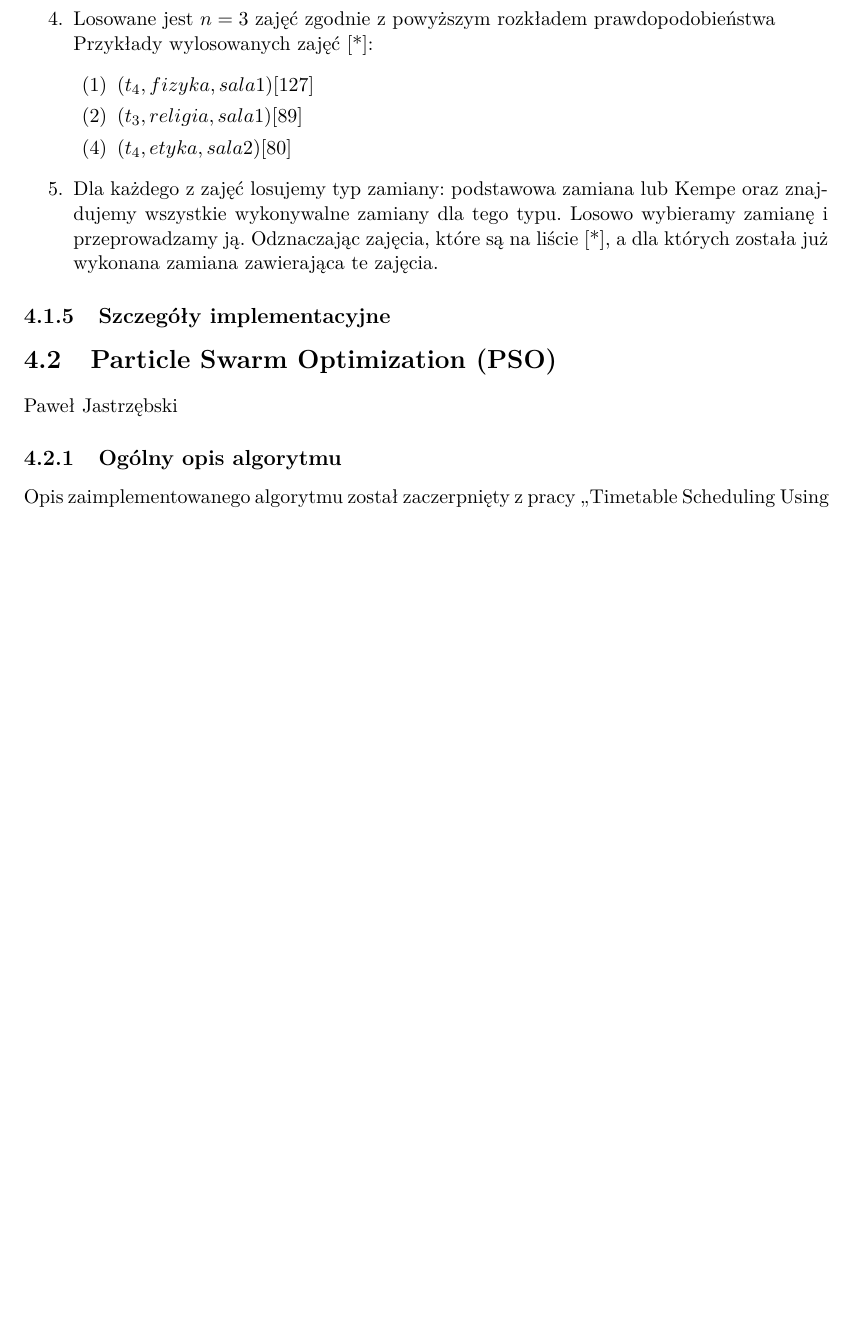
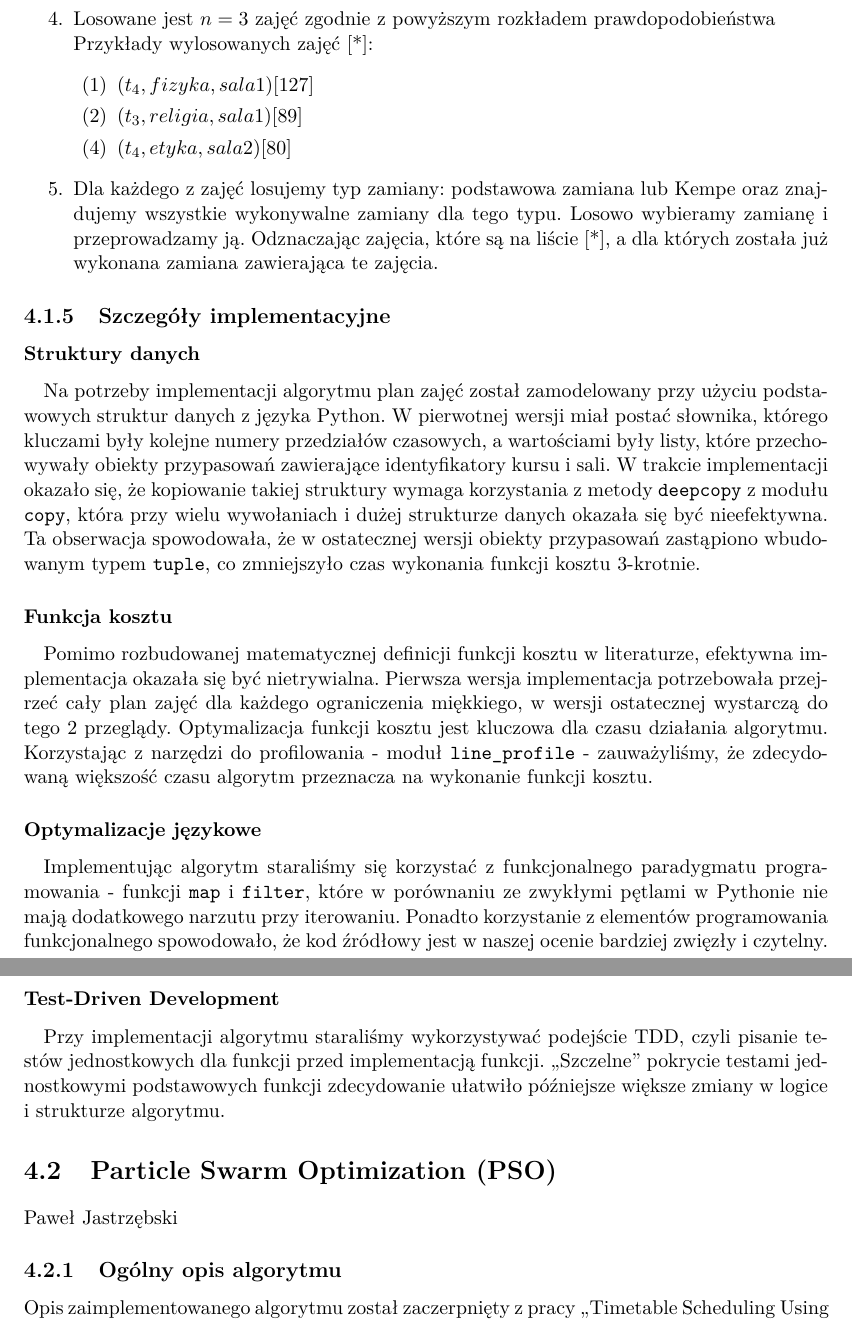
Before and after one commit to jianwang190/cats, a LaTeX thesis (docs/praca_inzynierska.tex, which reads docs/chapters/tabu.tex): part of page 24 of 47 before the commit and two parts of pages 24 and 25 of 48 after it, the two joined at a grey line, cut so that both start at the same text, the shorter picture padded with empty space. Compiled offline with pdfLaTeX.

Commit message:
Szczegóły implementacyjne tabu

```diff
--- a/docs/chapters/tabu.tex
+++ b/docs/chapters/tabu.tex
@@ -293,3 +293,11 @@ Przykład dla parametrów $q = 5$ i $n = 3$:
 \end{enumerate}
 
 \subsection{Szczegóły implementacyjne}
+\subsubsection{Struktury danych}
+\paragraph{} Na potrzeby implementacji algorytmu plan zajęć został zamodelowany przy użyciu podstawowych struktur danych z języka Python. W pierwotnej wersji miał postać słownika, którego kluczami były kolejne numery przedziałów czasowych, a wartościami były listy, które przechowywały obiekty przypasowań zawierające identyfikatory kursu i sali. W trakcie implementacji okazało się, że kopiowanie takiej struktury wymaga korzystania z metody \verb#deepcopy# z modułu \verb#copy#, która przy wielu wywołaniach i dużej strukturze danych okazała się być nieefektywna. Ta obserwacja spowodowała, że w ostatecznej wersji obiekty przypasowań zastąpiono wbudowanym typem \verb#tuple#, co zmniejszyło czas wykonania funkcji kosztu 3-krotnie.
+\subsubsection{Funkcja kosztu}
+\paragraph{} Pomimo rozbudowanej matematycznej definicji funkcji kosztu w literaturze, efektywna implementacja okazała się być nietrywialna. Pierwsza wersja implementacja potrzebowała przejrzeć cały plan zajęć dla każdego ograniczenia miękkiego, w wersji ostatecznej wystarczą do tego 2 przeglądy. Optymalizacja funkcji kosztu jest kluczowa dla czasu działania algorytmu. Korzystając z narzędzi do profilowania - moduł \verb#line_profile# - zauważyliśmy, że zdecydowaną większość czasu algorytm przeznacza na wykonanie funkcji kosztu.
+\subsubsection{Optymalizacje językowe}
+\paragraph{} Implementując algorytm staraliśmy się korzystać z funkcjonalnego paradygmatu programowania - funkcji \verb#map# i \verb#filter#, które w porównaniu ze zwykłymi pętlami w Pythonie nie mają dodatkowego narzutu przy iterowaniu. Ponadto korzystanie z elementów programowania funkcjonalnego spowodowało, że kod źródłowy jest w naszej ocenie bardziej zwięzły i czytelny.
+\subsubsection{Test-Driven Development}
+\paragraph{} Przy implementacji algorytmu staraliśmy wykorzystywać podejście TDD, czyli pisanie testów jednostkowych dla funkcji przed implementacją funkcji. ,,Szczelne'' pokrycie testami jednostkowymi podstawowych funkcji zdecydowanie ułatwiło późniejsze większe zmiany w logice i strukturze algorytmu.
```
